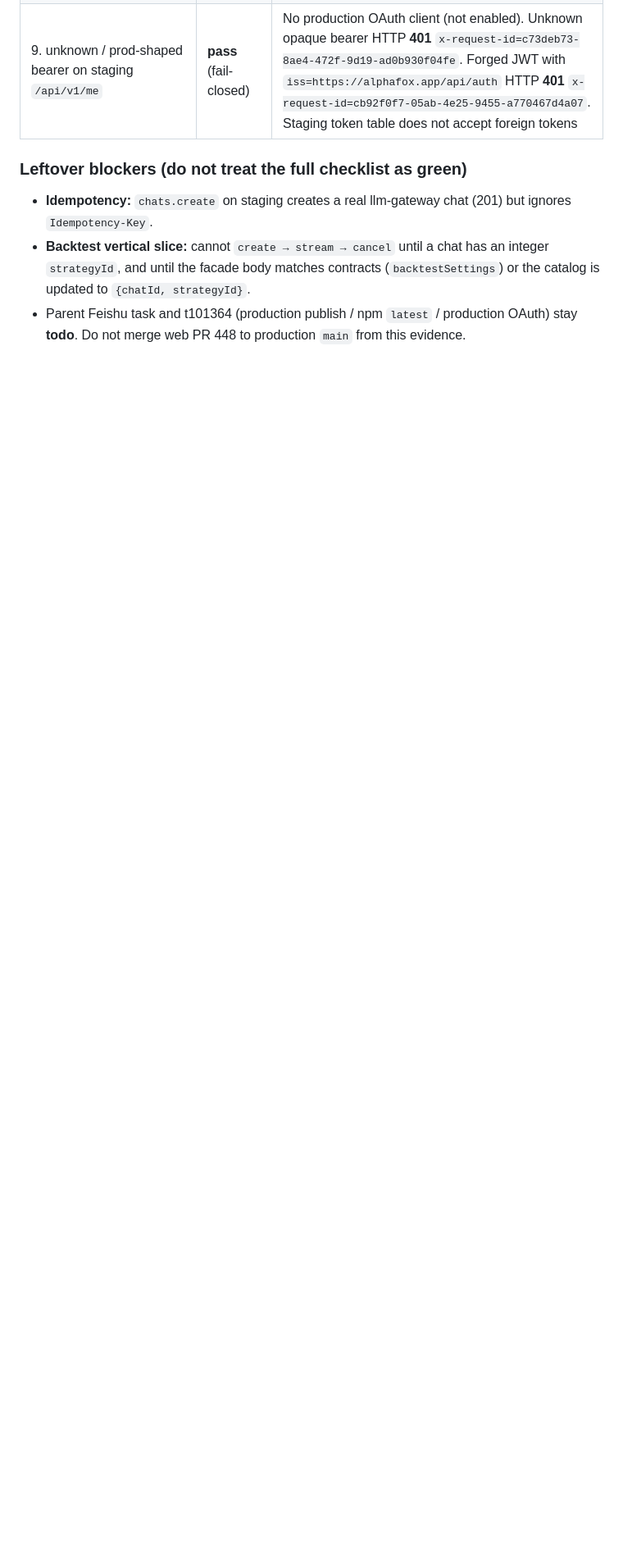
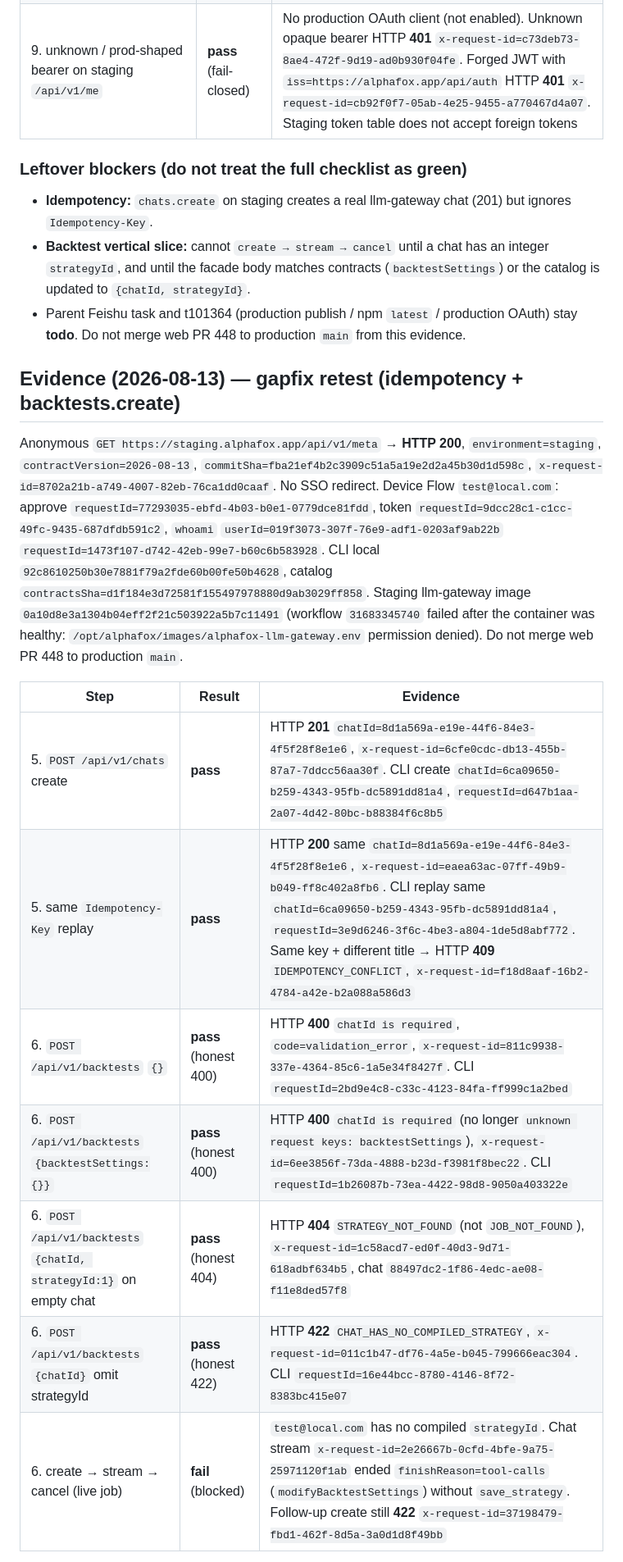
Before and after one commit to alphafoxai/alphafox-cli, a Markdown page: docs/e2e-staging.md, the part around one of its changes. Shown at 82% size. GitHub-like rendering; blank space fills up the shorter version.

Commit message:
docs: record staging replay and honest backtest create evidence.
Co-authored-by: Cursor <cursoragent@cursor.com>

```diff
--- a/docs/e2e-staging.md
+++ b/docs/e2e-staging.md
@@ -66,3 +66,17 @@ Reused staging Device Flow session `userId=019f3073-307f-76e9-adf1-0203af9ab22b`
 - **Backtest vertical slice:** cannot `create → stream → cancel` until a chat has an integer `strategyId`, and until the facade body matches contracts (`backtestSettings`) or the catalog is updated to `{chatId, strategyId}`.
 - Parent Feishu task and t101364 (production publish / npm `latest` / production OAuth) stay **todo**. Do not merge web PR 448 to production `main` from this evidence.
 
+## Evidence (2026-08-13) — gapfix retest (idempotency + backtests.create)
+
+Anonymous `GET https://staging.alphafox.app/api/v1/meta` → **HTTP 200**, `environment=staging`, `contractVersion=2026-08-13`, `commitSha=fba21ef4b2c3909c51a5a19e2d2a45b30d1d598c`, `x-request-id=8702a21b-a749-4007-82eb-76ca1dd0caaf`. No SSO redirect. Device Flow `test@local.com`: approve `requestId=77293035-ebfd-4b03-b0e1-0779dce81fdd`, token `requestId=9dcc28c1-c1cc-49fc-9435-687dfdb591c2`, `whoami` `userId=019f3073-307f-76e9-adf1-0203af9ab22b` `requestId=1473f107-d742-42eb-99e7-b60c6b583928`. CLI local `92c8610250b30e7881f79a2fde60b00fe50b4628`, catalog `contractsSha=d1f184e3d72581f155497978880d9ab3029ff858`. Staging llm-gateway image `0a10d8e3a1304b04eff2f21c503922a5b7c11491` (workflow `31683345740` failed after the container was healthy: `/opt/alphafox/images/alphafox-llm-gateway.env` permission denied). Do not merge web PR 448 to production `main`.
+
+| Step | Result | Evidence |
+|------|--------|----------|
+| 5. `POST /api/v1/chats` create | **pass** | HTTP **201** `chatId=8d1a569a-e19e-44f6-84e3-4f5f28f8e1e6`, `x-request-id=6cfe0cdc-db13-455b-87a7-7ddcc56aa30f`. CLI create `chatId=6ca09650-b259-4343-95fb-dc5891dd81a4`, `requestId=d647b1aa-2a07-4d42-80bc-b88384f6c8b5` |
+| 5. same `Idempotency-Key` replay | **pass** | HTTP **200** same `chatId=8d1a569a-e19e-44f6-84e3-4f5f28f8e1e6`, `x-request-id=eaea63ac-07ff-49b9-b049-ff8c402a8fb6`. CLI replay same `chatId=6ca09650-b259-4343-95fb-dc5891dd81a4`, `requestId=3e9d6246-3f6c-4be3-a804-1de5d8abf772`. Same key + different title → HTTP **409** `IDEMPOTENCY_CONFLICT`, `x-request-id=f18d8aaf-16b2-4784-a42e-b2a088a586d3` |
+| 6. `POST /api/v1/backtests` `{}` | **pass** (honest 400) | HTTP **400** `chatId is required`, `code=validation_error`, `x-request-id=811c9938-337e-4364-85c6-1a5e34f8427f`. CLI `requestId=2bd9e4c8-c33c-4123-84fa-ff999c1a2bed` |
+| 6. `POST /api/v1/backtests` `{backtestSettings:{}}` | **pass** (honest 400) | HTTP **400** `chatId is required` (no longer `unknown request keys: backtestSettings`), `x-request-id=6ee3856f-73da-4888-b23d-f3981f8bec22`. CLI `requestId=1b26087b-73ea-4422-98d8-9050a403322e` |
+| 6. `POST /api/v1/backtests` `{chatId, strategyId:1}` on empty chat | **pass** (honest 404) | HTTP **404** `STRATEGY_NOT_FOUND` (not `JOB_NOT_FOUND`), `x-request-id=1c58acd7-ed0f-40d3-9d71-618adbf634b5`, chat `88497dc2-1f86-4edc-ae08-f11e8ded57f8` |
+| 6. `POST /api/v1/backtests` `{chatId}` omit strategyId | **pass** (honest 422) | HTTP **422** `CHAT_HAS_NO_COMPILED_STRATEGY`, `x-request-id=011c1b47-df76-4a5e-b045-799666eac304`. CLI `requestId=16e44bcc-8780-4146-8f72-8383bc415e07` |
+| 6. create → stream → cancel (live job) | **fail** (blocked) | `test@local.com` has no compiled `strategyId`. Chat stream `x-request-id=2e26667b-0cfd-4bfe-9a75-25971120f1ab` ended `finishReason=tool-calls` (`modifyBacktestSettings`) without `save_strategy`. Follow-up create still **422** `x-request-id=37198479-fbd1-462f-8d5a-3a0d1d8f49bb` |
+
```
Also changed, not shown: other parts of docs/e2e-staging.md (+6 -0 lines).
